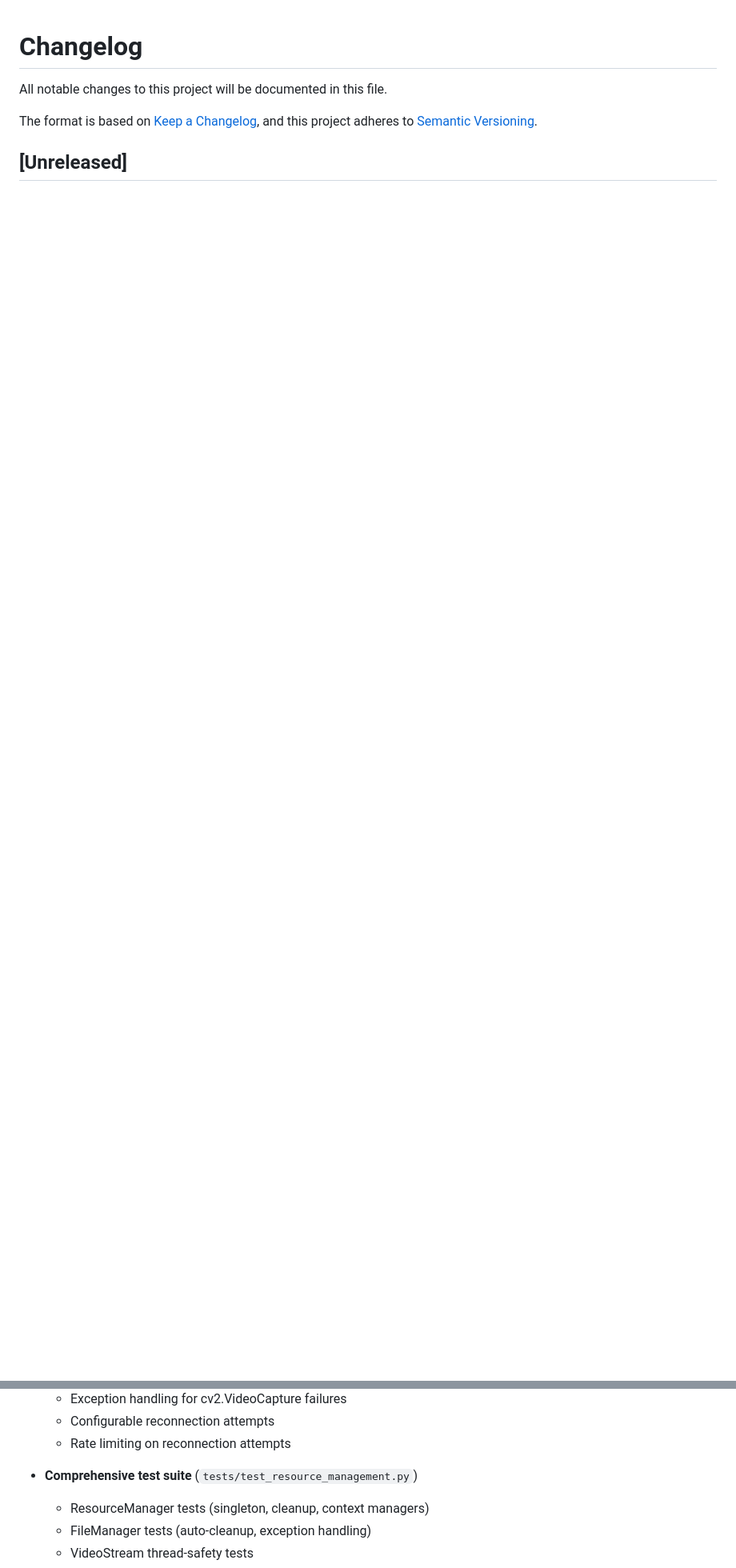
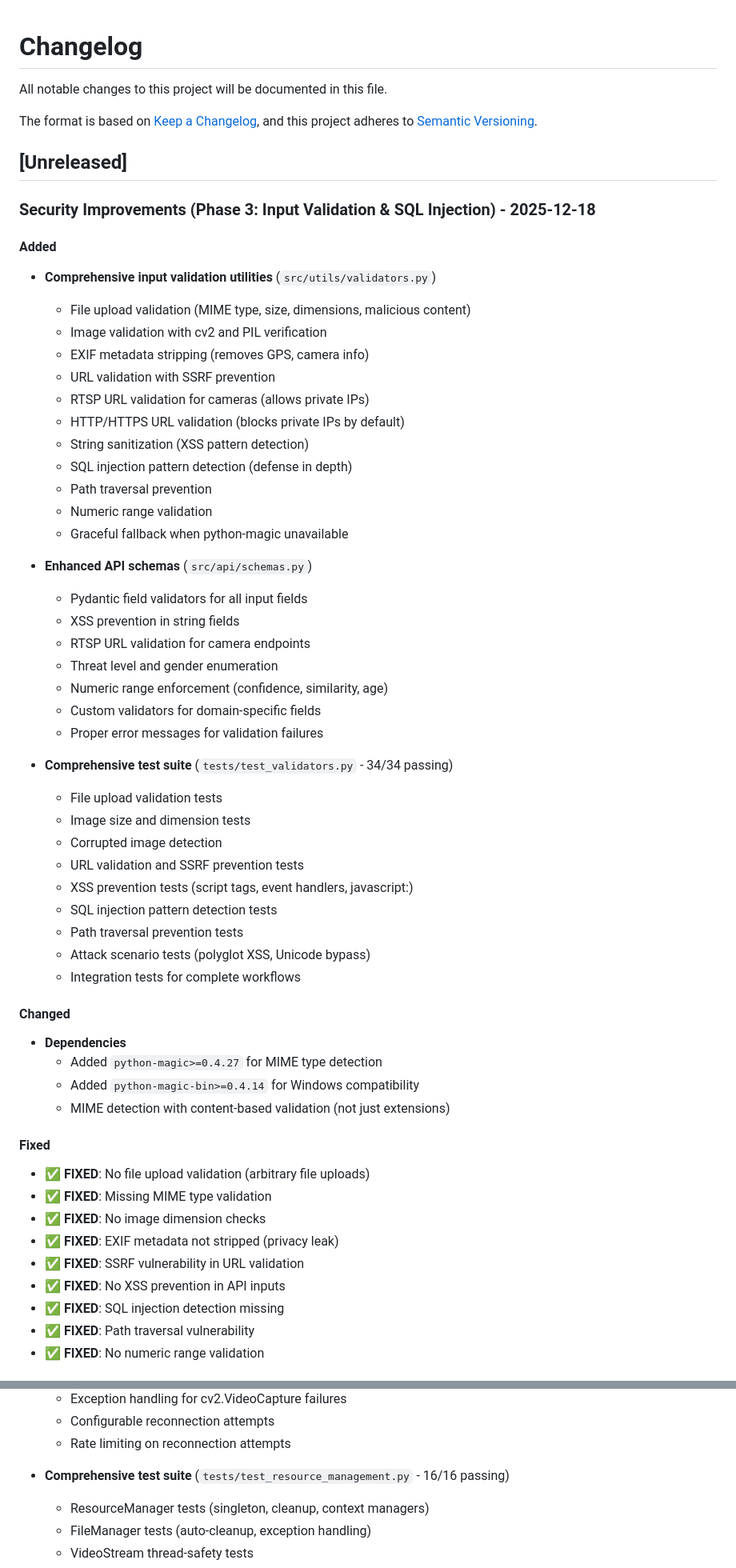
Before and after one commit to zyadelfeki/cctv_face_detection, a Markdown page: CHANGELOG.md, 2 parts joined by grey strips. Shown at 80% size. Drawn GitHub-style; blank space fills up the shorter version.

Commit message:
docs: Complete Phase 3 documentation in CHANGELOG
- Input validation system complete
- 34/34 tests passing
- XSS, SQL injection, SSRF prevention
- File upload security
- Path traversal protection

```diff
--- a/CHANGELOG.md
+++ b/CHANGELOG.md
@@ -6,3 +6,57 @@ The format is based on [Keep a Changelog](https://keepachangelog.com/en/1.0.0/),
 and this project adheres to [Semantic Versioning](https://semver.org/spec/v2.0.0.html).
 
 ## [Unreleased]
+
+### Security Improvements (Phase 3: Input Validation & SQL Injection) - 2025-12-18
+
+#### Added
+- **Comprehensive input validation utilities** (`src/utils/validators.py`)
+  - File upload validation (MIME type, size, dimensions, malicious content)
+  - Image validation with cv2 and PIL verification
+  - EXIF metadata stripping (removes GPS, camera info)
+  - URL validation with SSRF prevention
+  - RTSP URL validation for cameras (allows private IPs)
+  - HTTP/HTTPS URL validation (blocks private IPs by default)
+  - String sanitization (XSS pattern detection)
+  - SQL injection pattern detection (defense in depth)
+  - Path traversal prevention
+  - Numeric range validation
+  - Graceful fallback when python-magic unavailable
+
+- **Enhanced API schemas** (`src/api/schemas.py`)
+  - Pydantic field validators for all input fields
+  - XSS prevention in string fields
+  - RTSP URL validation for camera endpoints
+  - Threat level and gender enumeration
+  - Numeric range enforcement (confidence, similarity, age)
+  - Custom validators for domain-specific fields
+  - Proper error messages for validation failures
+
+- **Comprehensive test suite** (`tests/test_validators.py` - 34/34 passing)
+  - File upload validation tests
+  - Image size and dimension tests
+  - Corrupted image detection
+  - URL validation and SSRF prevention tests
+  - XSS prevention tests (script tags, event handlers, javascript:)
+  - SQL injection pattern detection tests
+  - Path traversal prevention tests
+  - Attack scenario tests (polyglot XSS, Unicode bypass)
+  - Integration tests for complete workflows
+
+#### Changed
+- **Dependencies**
+  - Added `python-magic>=0.4.27` for MIME type detection
+  - Added `python-magic-bin>=0.4.14` for Windows compatibility
+  - MIME detection with content-based validation (not just extensions)
+
+#### Fixed
+- ✅ **FIXED**: No file upload validation (arbitrary file uploads)
+- ✅ **FIXED**: Missing MIME type validation
+- ✅ **FIXED**: No image dimension checks
+- ✅ **FIXED**: EXIF metadata not stripped (privacy leak)
+- ✅ **FIXED**: SSRF vulnerability in URL validation
+- ✅ **FIXED**: No XSS prevention in API inputs
+- ✅ **FIXED**: SQL injection detection missing
+- ✅ **FIXED**: Path traversal vulnerability
+- ✅ **FIXED**: No numeric range validation
+
@@ -27,7 +113,7 @@ and this project adheres to [Semantic Versioning](https://semver.org/spec/v2.0.0
   - Configurable reconnection attempts
   - Rate limiting on reconnection attempts
 
-- **Comprehensive test suite** (`tests/test_resource_management.py`)
+- **Comprehensive test suite** (`tests/test_resource_management.py` - 16/16 passing)
   - ResourceManager tests (singleton, cleanup, context managers)
   - FileManager tests (auto-cleanup, exception handling)
   - VideoStream thread-safety tests
```
Also changed, not shown: other parts of CHANGELOG.md (+56 -16 lines).
